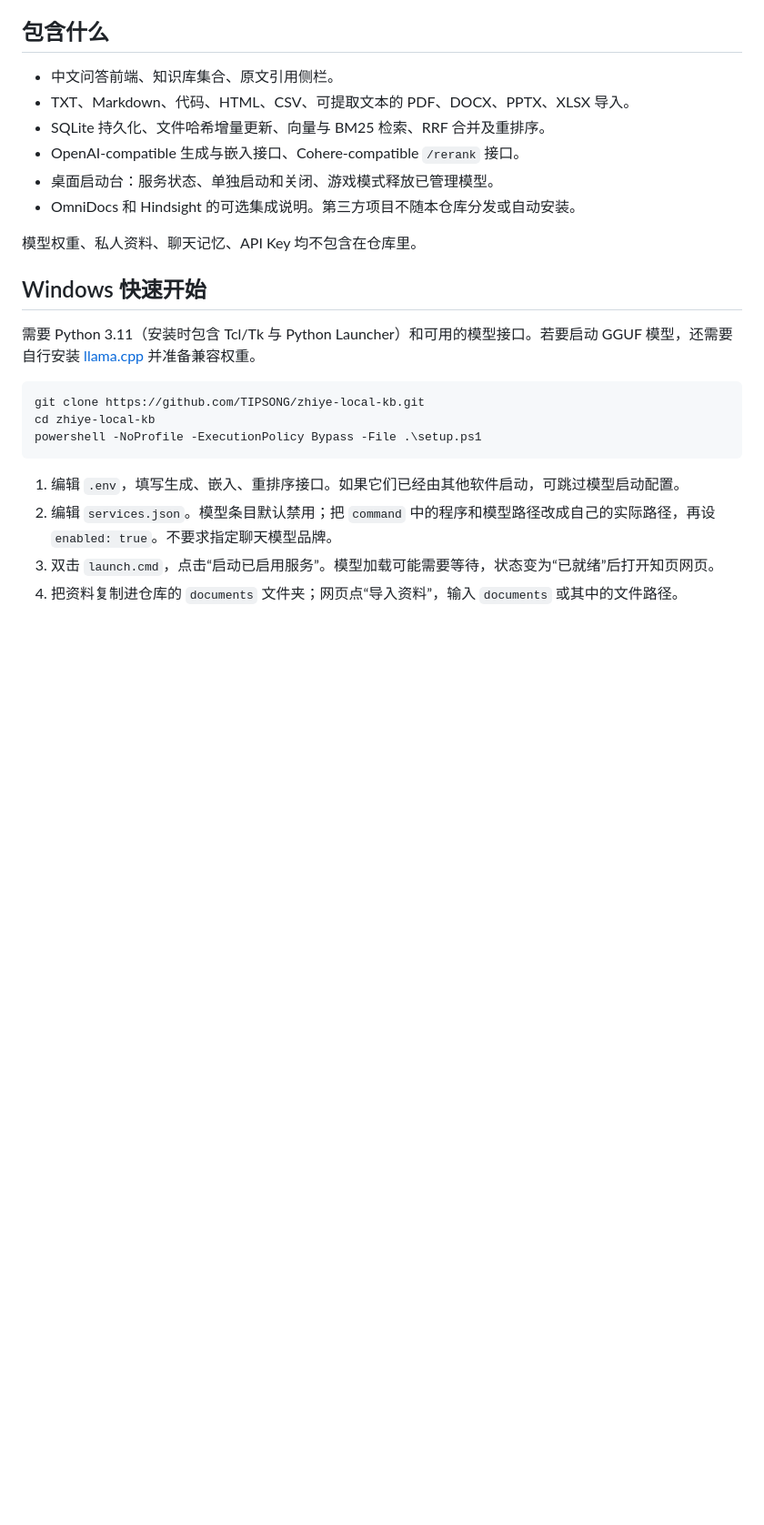
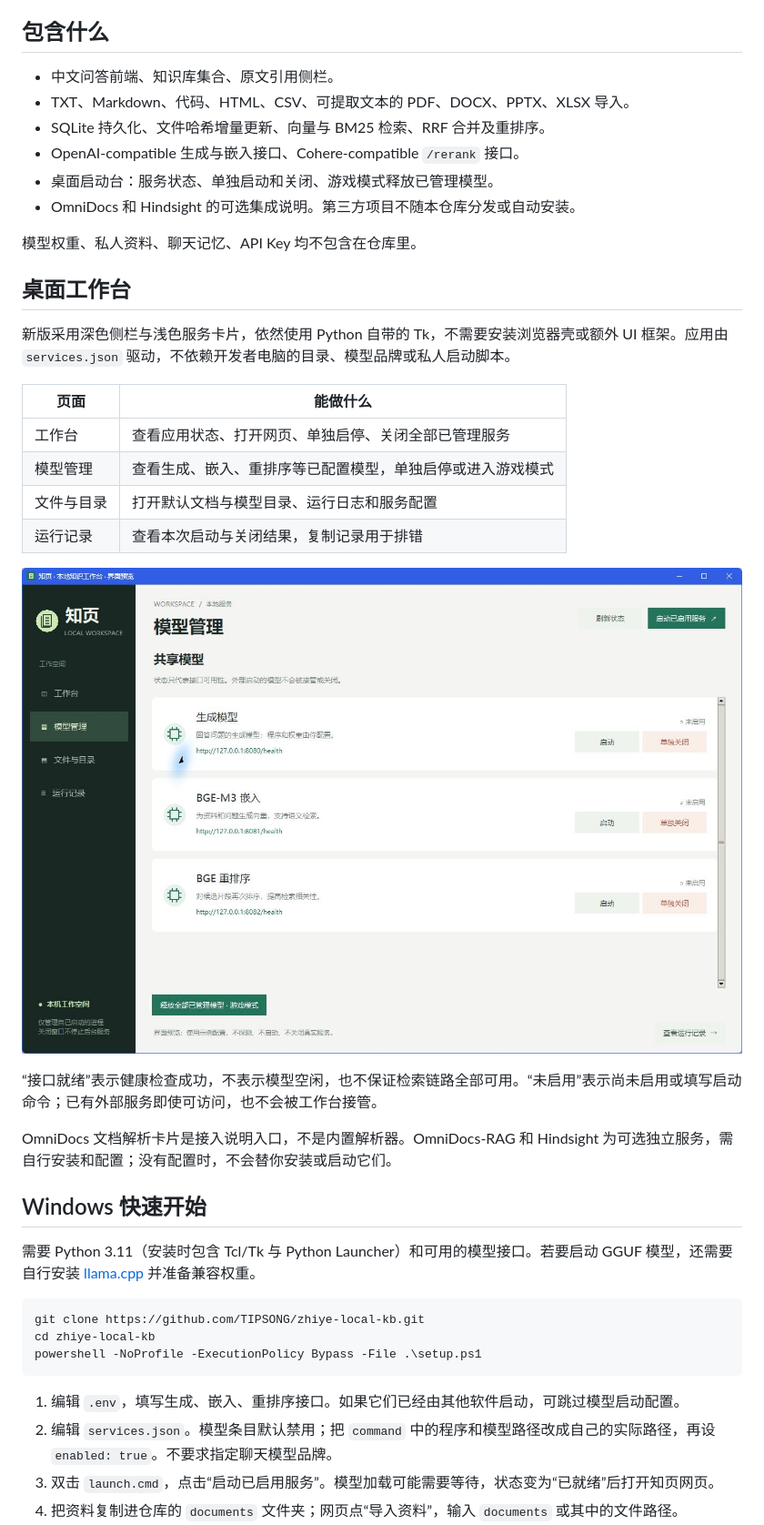
Before and after one commit to TIPSONG/zhiye-local-kb, a Markdown page: README.md, the part around one of its changes. Shown at 91% size. GitHub-like rendering; pictures changed too: docs/images/models.png (added); blank space fills up the shorter version.

Commit message:
feat: redesign portable desktop workbench and refresh README previews

```diff
--- a/README.md
+++ b/README.md
@@ -16,6 +22,23 @@
 - OmniDocs 和 Hindsight 的可选集成说明。第三方项目不随本仓库分发或自动安装。
 
 模型权重、私人资料、聊天记忆、API Key 均不包含在仓库里。
+
+## 桌面工作台
+
+新版采用深色侧栏与浅色服务卡片，依然使用 Python 自带的 Tk，不需要安装浏览器壳或额外 UI 框架。应用由 `services.json` 驱动，不依赖开发者电脑的目录、模型品牌或私人启动脚本。
+
+| 页面 | 能做什么 |
+| --- | --- |
+| 工作台 | 查看应用状态、打开网页、单独启停、关闭全部已管理服务 |
+| 模型管理 | 查看生成、嵌入、重排序等已配置模型，单独启停或进入游戏模式 |
+| 文件与目录 | 打开默认文档与模型目录、运行日志和服务配置 |
+| 运行记录 | 查看本次启动与关闭结果，复制记录用于排错 |
+
+![模型管理：按配置列出模型与状态，提供单独启停和游戏模式](docs/images/models.png)
+
+“接口就绪”表示健康检查成功，不表示模型空闲，也不保证检索链路全部可用。“未启用”表示尚未启用或填写启动命令；已有外部服务即使可访问，也不会被工作台接管。
+
+OmniDocs 文档解析卡片是接入说明入口，不是内置解析器。OmniDocs-RAG 和 Hindsight 为可选独立服务，需自行安装和配置；没有配置时，不会替你安装或启动它们。
 
 ## Windows 快速开始
 
```
Also changed, not shown: other parts of README.md (+27 -0 lines), docs/images/workbench.png (added), 5 other files.
